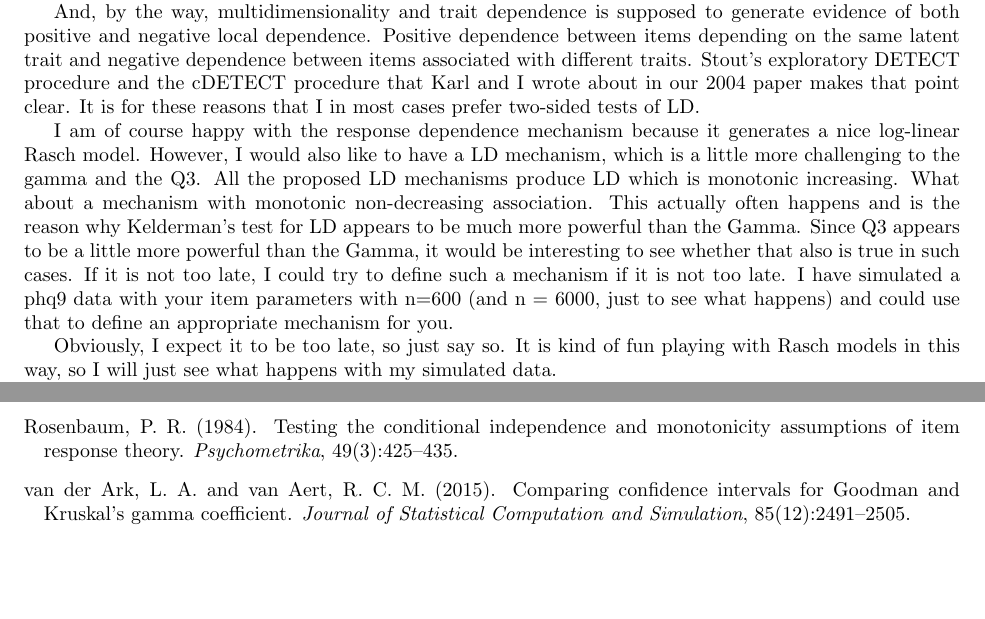
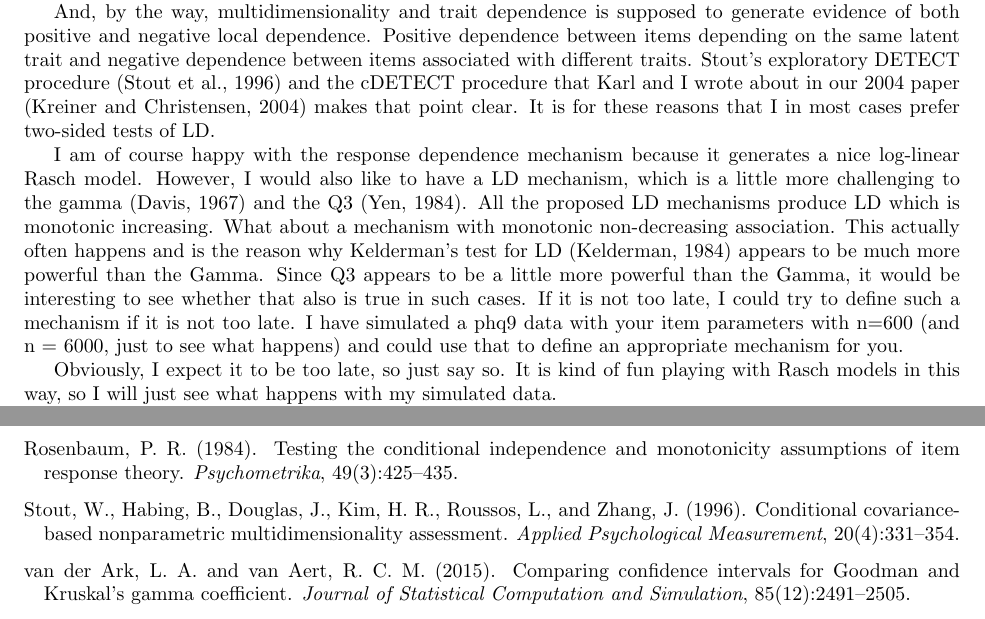
Before and after one commit to KarlBangChristensen/LRD-JAM, a LaTeX document (LRD-JAM.tex, which reads references.bib): two parts of pages 1 and 4 of 4, joined at a grey line, cut so that both start at the same text, the shorter picture padded with empty space. Compiled offline with pdfLaTeX.

Commit message:
Add \cite commands to the original correspondence text
Wires up citations for the works already named in the informal
review text: Stout's DETECT procedure, Kreiner & Christensen's
2004 cDETECT paper, Kelderman's loglinear test, partial gamma, and
Q3. Adds a new stout1996 entry to references.bib.

Co-Authored-By: Claude Sonnet 5 <noreply@anthropic.com>

```diff
--- a/LRD-JAM.tex
+++ b/LRD-JAM.tex
@@ -9,9 +9,9 @@ interpretation of evidence of LD instead of the few lines at the bottom of page
 
 It is correct that we expect response dependence to be positive, but I do have examples where it is negative. E..g. because respondents interpret items as representing competing responses or because of the way that the questions are formulated. Evidence of negative local dependence also turns up because of simple item misfit. The point is that one should never interpret evidence of LD without looking at the items and at the tests of item misfit. In exactly the same way that one should never interpret evidence of item misfit without testing for LD.
 
-And, by the way, multidimensionality and trait dependence is supposed to generate evidence of both positive and negative local dependence. Positive dependence between items depending on the same latent trait and negative dependence between items associated with different traits. Stout’s exploratory DETECT procedure and the cDETECT procedure that Karl and I wrote about in our 2004 paper makes that point clear. It is for these reasons that I in most cases prefer two-sided tests of LD.
+And, by the way, multidimensionality and trait dependence is supposed to generate evidence of both positive and negative local dependence. Positive dependence between items depending on the same latent trait and negative dependence between items associated with different traits. Stout’s exploratory DETECT procedure \citep{stout1996} and the cDETECT procedure that Karl and I wrote about in our 2004 paper \citep{kreinerchristensen2004} makes that point clear. It is for these reasons that I in most cases prefer two-sided tests of LD.
 
-I am of course happy with the response dependence mechanism because it generates a nice log-linear Rasch model. However, I would also like to have a LD mechanism, which is a little more challenging to the gamma and the Q3. All the proposed LD mechanisms produce LD which is monotonic increasing. What about a mechanism with monotonic non-decreasing association. This actually often happens and is the reason why Kelderman’s test for LD appears to be much more powerful than the Gamma. Since Q3 appears to be a little more powerful than the Gamma, it would be interesting to see whether that also is true in such cases.  If it is not too late, I could try to define such a mechanism if it is not too late. I have simulated a phq9 data with your item parameters with n=600 (and n = 6000, just to see what happens) and could use that to define an appropriate mechanism for you.
+I am of course happy with the response dependence mechanism because it generates a nice log-linear Rasch model. However, I would also like to have a LD mechanism, which is a little more challenging to the gamma \citep{davis1967} and the Q3 \citep{yen1984}. All the proposed LD mechanisms produce LD which is monotonic increasing. What about a mechanism with monotonic non-decreasing association. This actually often happens and is the reason why Kelderman’s test for LD \citep{kelderman1984} appears to be much more powerful than the Gamma. Since Q3 appears to be a little more powerful than the Gamma, it would be interesting to see whether that also is true in such cases.  If it is not too late, I could try to define such a mechanism if it is not too late. I have simulated a phq9 data with your item parameters with n=600 (and n = 6000, just to see what happens) and could use that to define an appropriate mechanism for you.
 
 Obviously, I expect it to be too late, so just say so. It is kind of fun playing with Rasch models in this way, so I will just see what happens with my simulated data.
 
--- a/references.bib
+++ b/references.bib
@@ -1,3 +4,11 @@
+  year = {1996},
+  journal = {Applied Psychological Measurement},
+  volume = {20},
+  number = {4},
+  pages = {331--354},
+  doi = {10.1177/014662169602000403}
+}
+
 @article{mairhatzinger2007,
   title = {Extended {Rasch} Modeling: {The} {eRm} Package for the Application of {IRT} Models in {R}},
   author = {Mair, P. and Hatzinger, R.},
```
Also changed, not shown: references.bib (3 more changed lines).
